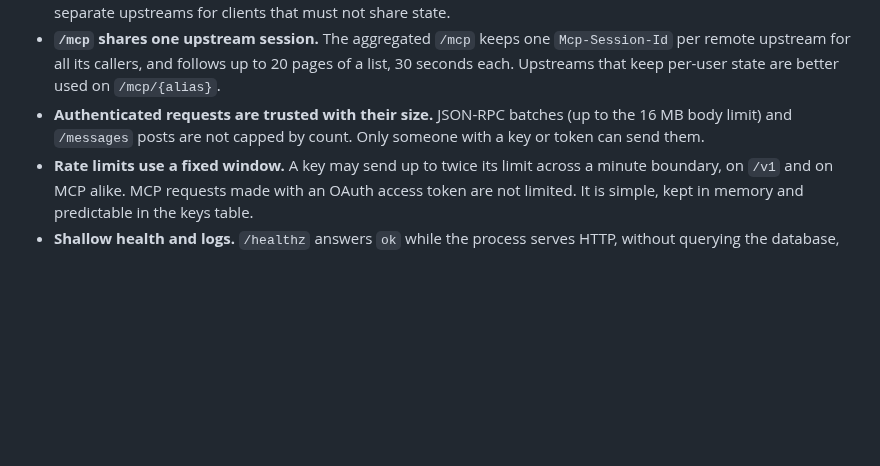
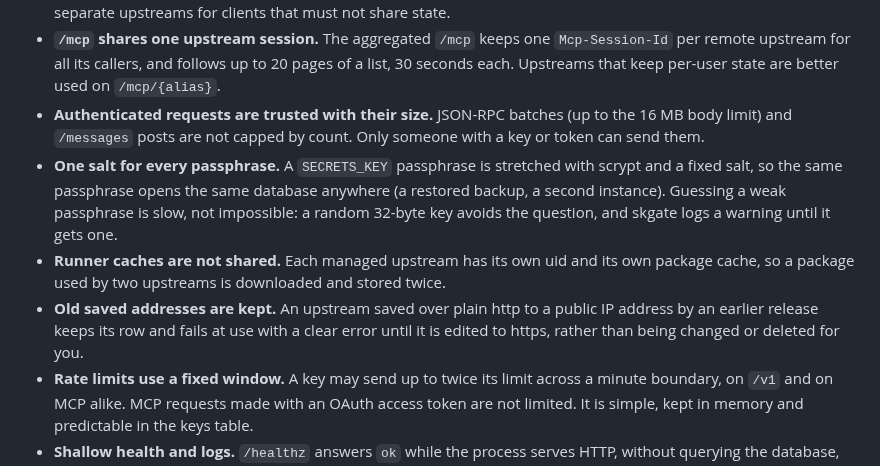
Before and after one commit to helv-io/skgate, a Markdown page: docs/operations.md, the part around the change. GitHub-like rendering; blank space fills up the shorter version.

Commit message:
Docs: known trade-offs for the review follow-ups (SEC-02, SEC-04, SEC-05)

```diff
--- a/docs/operations.md
+++ b/docs/operations.md
@@ -80,6 +80,9 @@ Choices made so skgate works out of the box, with what they cost. Each was weigh
 - **One process per managed stdio server.** Every client of `/mcp/{alias}` shares the server's one process and one `initialize`, as stdio has no sessions. Capabilities are the first client's, server-to-client requests (sampling, elicitation, roots) go to the most recent client that can answer them, and notifications go to every open stream. Run separate upstreams for clients that must not share state.
 - **`/mcp` shares one upstream session.** The aggregated `/mcp` keeps one `Mcp-Session-Id` per remote upstream for all its callers, and follows up to 20 pages of a list, 30 seconds each. Upstreams that keep per-user state are better used on `/mcp/{alias}`.
 - **Authenticated requests are trusted with their size.** JSON-RPC batches (up to the 16 MB body limit) and `/messages` posts are not capped by count. Only someone with a key or token can send them.
+- **One salt for every passphrase.** A `SECRETS_KEY` passphrase is stretched with scrypt and a fixed salt, so the same passphrase opens the same database anywhere (a restored backup, a second instance). Guessing a weak passphrase is slow, not impossible: a random 32-byte key avoids the question, and skgate logs a warning until it gets one.
+- **Runner caches are not shared.** Each managed upstream has its own uid and its own package cache, so a package used by two upstreams is downloaded and stored twice.
+- **Old saved addresses are kept.** An upstream saved over plain http to a public IP address by an earlier release keeps its row and fails at use with a clear error until it is edited to https, rather than being changed or deleted for you.
 - **Rate limits use a fixed window.** A key may send up to twice its limit across a minute boundary, on `/v1` and on MCP alike. MCP requests made with an OAuth access token are not limited. It is simple, kept in memory and predictable in the keys table.
 - **Shallow health and logs.** `/healthz` answers `ok` while the process serves HTTP, without querying the database, and the request log covers the OAuth and MCP paths, not `/v1` or admin changes. Base images in the Dockerfile follow version tags, not digests, so rebuilds pick up security updates.
 
```
